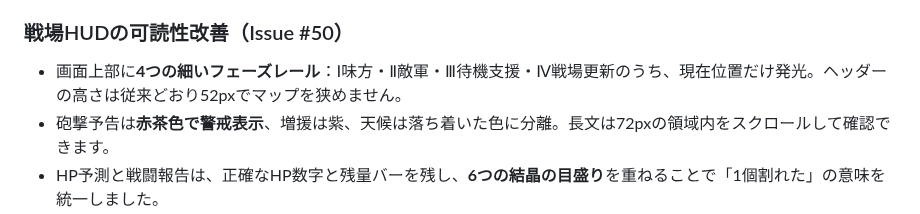
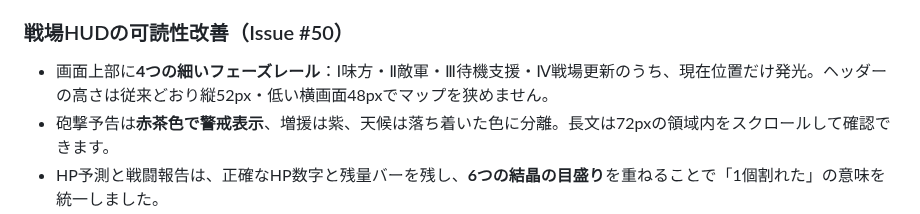
Before and after one commit to hane-san/SRPG, a Markdown page: README.md, the part around the change. GitHub-like rendering.

Commit message:
docs: retain mobile portrait and landscape HUD heights (#50)

```diff
--- a/README.md
+++ b/README.md
@@ -55,7 +55,7 @@ HPを6個の結晶として扱い、ダメージの**実減少量**だけ盤面
 
 ### 戦場HUDの可読性改善（Issue #50）
 
-- 画面上部に**4つの細いフェーズレール**：Ⅰ味方・Ⅱ敵軍・Ⅲ待機支援・Ⅳ戦場更新のうち、現在位置だけ発光。ヘッダーの高さは従来どおり52pxでマップを狭めません。
+- 画面上部に**4つの細いフェーズレール**：Ⅰ味方・Ⅱ敵軍・Ⅲ待機支援・Ⅳ戦場更新のうち、現在位置だけ発光。ヘッダーの高さは従来どおり縦52px・低い横画面48pxでマップを狭めません。
 - 砲撃予告は**赤茶色で警戒表示**、増援は紫、天候は落ち着いた色に分離。長文は72pxの領域内をスクロールして確認できます。
 - HP予測と戦闘報告は、正確なHP数字と残量バーを残し、**6つの結晶の目盛り**を重ねることで「1個割れた」の意味を統一しました。
 - 移動を指で編集している間は、**敵への攻撃候補・移動先確定・不正な射程**を命令欄の控えめな縁色でも区別。テキストやタップ/キーボードの操作は残しています。
```
